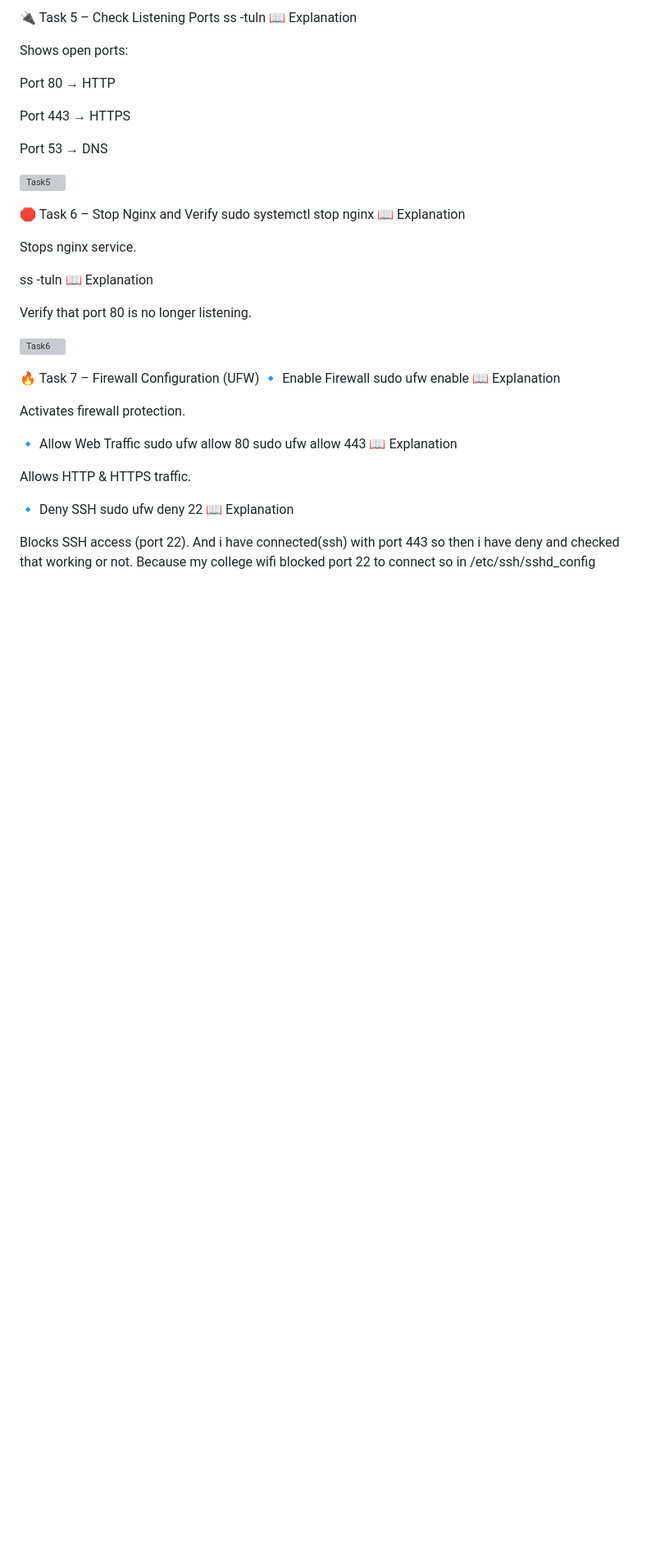
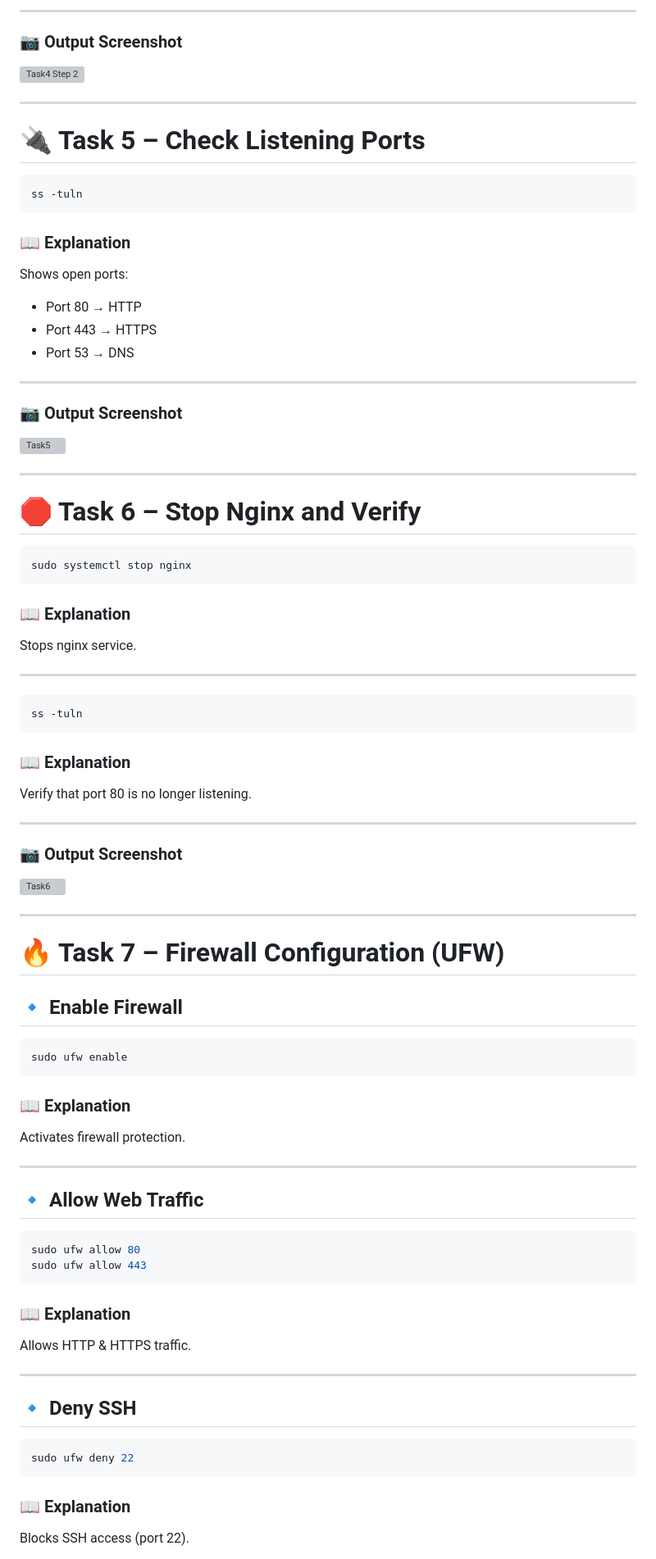
Before and after one commit to Bablu7011/Training-Session-Cloud-Maven, a Markdown page: Linux/Day3/README.md, the part around one of its changes. Shown at 82% size. GitHub-like rendering; blank space fills up the shorter version; grey boxes are pictures that could not be loaded.

````diff
--- a/Linux/Day3/README.md
+++ b/Linux/Day3/README.md
@@ -149,50 +238,96 @@ Verifies nginx service is active and running.
 
-🔌 Task 5 – Check Listening Ports
+---
+
+### 📷 Output Screenshot
+
+![Task4 Step 2](Task4.2.png)
+
+---
+
+# 🔌 Task 5 – Check Listening Ports
+
+```bash
 ss -tuln
-📖 Explanation
+```
+
+### 📖 Explanation
 
 Shows open ports:
 
-Port 80 → HTTP
+* Port 80 → HTTP
+* Port 443 → HTTPS
+* Port 53 → DNS
 
-Port 443 → HTTPS
+---
 
-Port 53 → DNS
+### 📷 Output Screenshot
 
 ![Task5](Task5.png)
 
-🛑 Task 6 – Stop Nginx and Verify
+---
+
+# 🛑 Task 6 – Stop Nginx and Verify
+
+```bash
 sudo systemctl stop nginx
-📖 Explanation
+```
+
+### 📖 Explanation
 
 Stops nginx service.
 
+---
+
+```bash
 ss -tuln
-📖 Explanation
+```
+
+### 📖 Explanation
 
 Verify that port 80 is no longer listening.
 
+---
+
+### 📷 Output Screenshot
+
 ![Task6](Task6.png)
 
-🔥 Task 7 – Firewall Configuration (UFW)
-🔹 Enable Firewall
+---
+
+# 🔥 Task 7 – Firewall Configuration (UFW)
+
+## 🔹 Enable Firewall
+
+```bash
 sudo ufw enable
-📖 Explanation
+```
+
+### 📖 Explanation
 
 Activates firewall protection.
 
-🔹 Allow Web Traffic
+---
+
+## 🔹 Allow Web Traffic
+
+```bash
 sudo ufw allow 80
 sudo ufw allow 443
-📖 Explanation
+```
+
+### 📖 Explanation
 
 Allows HTTP & HTTPS traffic.
 
-🔹 Deny SSH
+---
+
+## 🔹 Deny SSH
+
+```bash
 sudo ufw deny 22
-📖 Explanation
+```
+
+### 📖 Explanation
 
 Blocks SSH access (port 22).
-And i have connected(ssh) with port 443 so then i have deny and checked that working or not.
-Because my college wifi blocked port 22 to connect so in /etc/ssh/sshd_config
 
````
Also changed, not shown: other parts of Linux/Day3/README.md (+225 -74 lines).
